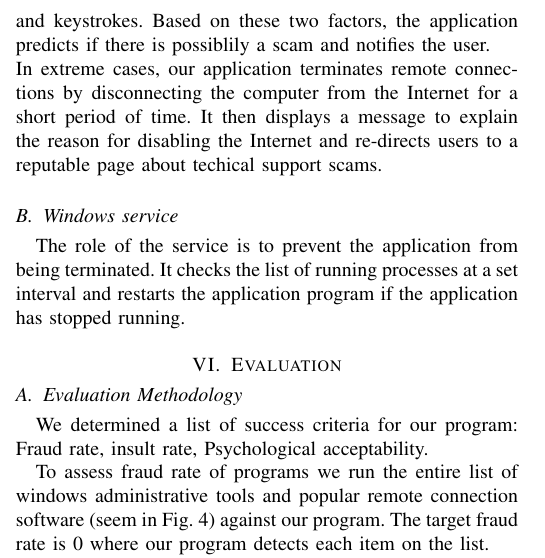
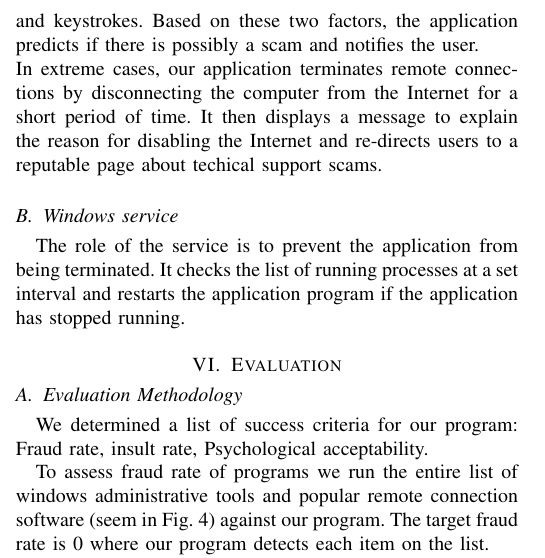
Before and after one commit to ryankoon/ScamBooter, a LaTeX paper (Report/Prefinal.tex): part of one column of page 4 of 5, cut so that both start at the same text. Compiled offline with pdfLaTeX; a missing font is replaced by an installed copy or a similar font; a LaTeX package or settings file that is missing is left out.

Commit message:
fix a typo

```diff
--- a/Report/Prefinal.tex
+++ b/Report/Prefinal.tex
@@ -185,7 +185,7 @@ We applied the following principles to our system design.
 Our prototype consists primarily of a Windows application that detects suspicious activity and a complementary Windows service that manages the life cycle of the application. We developed the two programs using C\# and .NET framework.
 
 \subsection{Windows application}
-The application is responsible for detecting and terminating potential technical scam activities. It monitors launched processes and detects remote connections using raw mouse input and keystrokes. Based on these two factors, the application predicts if there is possiblily a scam and notifies the user.\\
+The application is responsible for detecting and terminating potential technical scam activities. It monitors launched processes and detects remote connections using raw mouse input and keystrokes. Based on these two factors, the application predicts if there is possibly a scam and notifies the user.\\
 In extreme cases, our application terminates remote connections by disconnecting the computer from the Internet for a short period of time. It then displays a message to explain the reason for disabling the Internet and re-directs users to a reputable page about techical support scams.
 
 \subsection{Windows service}
```
Also changed, not shown: Report/Prefinal.pdf, 1 other file.
